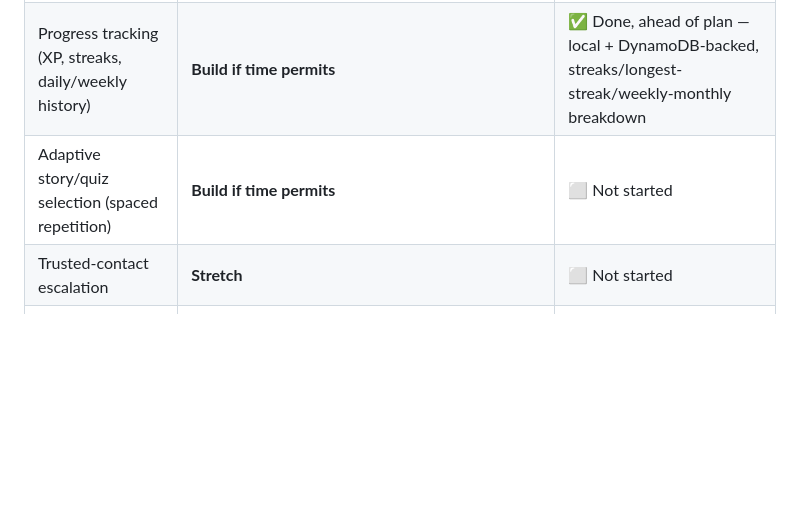
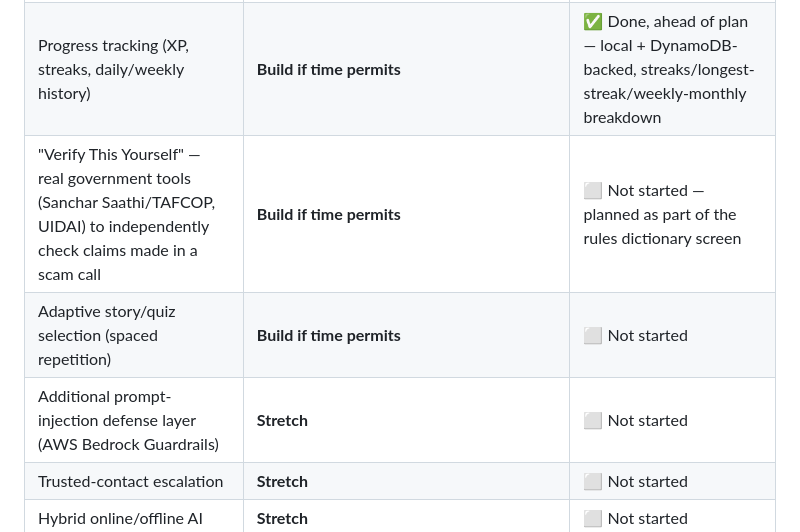
Before and after one commit to Chetax/Aegis, a Markdown page: README.md, the part around the change. GitHub-like rendering; blank space fills up the shorter version.

```diff
--- a/README.md
+++ b/README.md
@@ -42,7 +42,9 @@ Not every idea here gets equal build time — prioritized against the hackathon'
 | Daily voice-first scam story | **Build early** | ✅ Done — narrated (AWS Polly, neural voice), English content verified; Hindi story content not yet generated |
 | "Spot the red flag" mini-quiz | **Build early** | ✅ Done |
 | Progress tracking (XP, streaks, daily/weekly history) | **Build if time permits** | ✅ Done, ahead of plan — local + DynamoDB-backed, streaks/longest-streak/weekly-monthly breakdown |
+| "Verify This Yourself" — real government tools (Sanchar Saathi/TAFCOP, UIDAI) to independently check claims made in a scam call | **Build if time permits** | ⬜ Not started — planned as part of the rules dictionary screen |
 | Adaptive story/quiz selection (spaced repetition) | **Build if time permits** | ⬜ Not started |
+| Additional prompt-injection defense layer (AWS Bedrock Guardrails) | **Stretch** | ⬜ Not started |
 | Trusted-contact escalation | **Stretch** | ⬜ Not started |
 | Hybrid online/offline AI | **Stretch** | ⬜ Not started |
 | Practice scam call (roleplay sandbox) | **Backlog — build last, only if time allows, and validated with a real test user first.** Simulated-attack engagement is a known problem in phishing-training research: people behave differently once they know it's a test, real or not. Worth testing on a real person before trusting it as a core feature rather than assuming it works. | ⬜ Not started |
```
